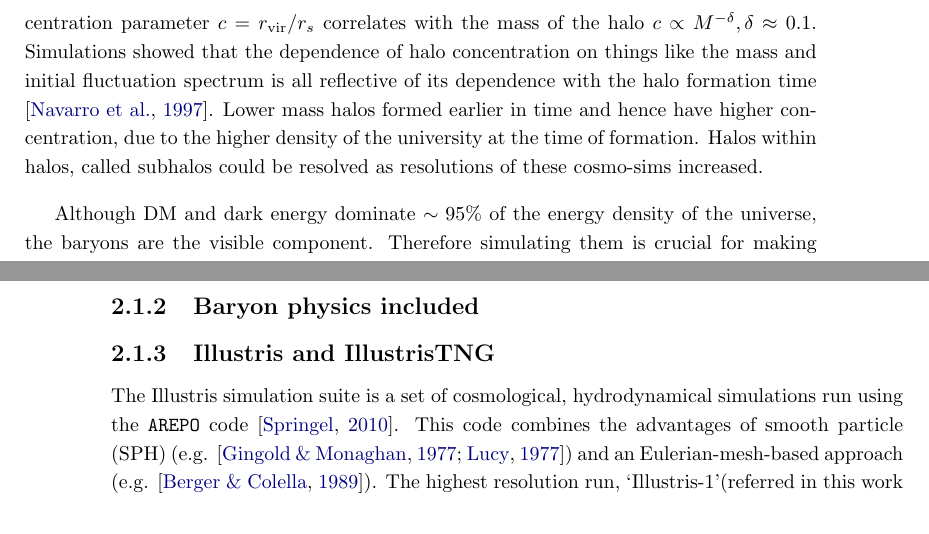
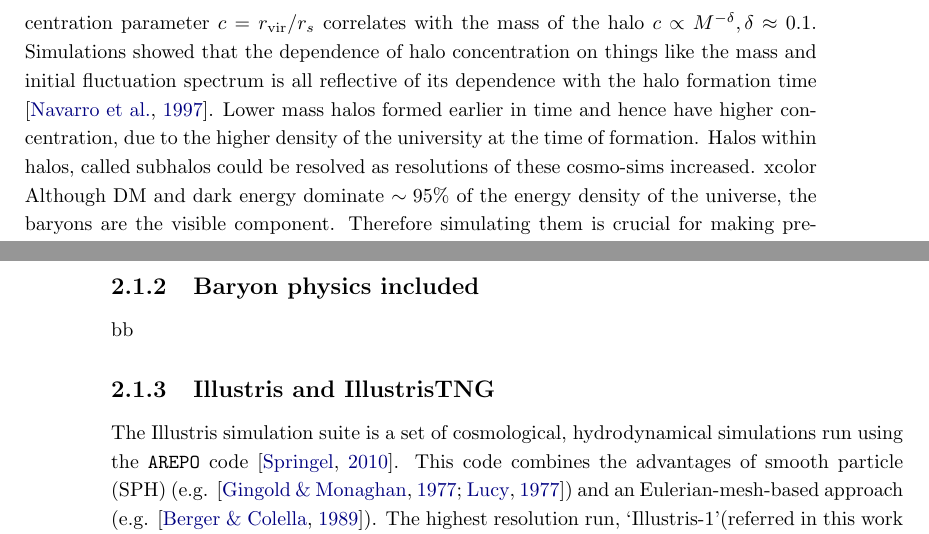
Before and after one commit to pranav-satheesh/Massive-black-holes-notes, a LaTeX book (main.tex): two parts of pages 15 and 16 of 29, joined at a grey line, cut so that both start at the same text. Compiled offline with pdfLaTeX.

```diff
--- a/main.tex
+++ b/main.tex
@@ -254,9 +254,7 @@
 \end{equation}
 
 where $r_{-2}$ is the transition radius and the slope is defined by a power law. The concentration parameter $ c = r_{\rm vir}/r_s$ correlates with the mass of the halo $c \propto M^{- \delta}, \delta \approx 0.1$. Simulations showed that the dependence of halo concentration on things like the mass and initial fluctuation spectrum is all reflective of its dependence with the halo formation time \citep{Navarro_1997}. Lower mass halos formed earlier in time and hence have higher concentration, due to the higher density of the university at the time of formation. Halos within halos, called subhalos could be resolved as resolutions of these cosmo-sims increased.
-
-
-
+xcolor
 Although DM and dark energy dominate $\sim 95 \%$ of the energy density of the universe, the baryons are the visible component. Therefore simulating them is crucial for making predictions. The first baryons were gas - mainly composed of hydrogen and helium. Some of the gas eventually turned into stars during structure formation. Astrophysical gas in these simulations are described by inviscid ideal gases following \textbf{Euler equations}. The hydrodynamical equations can be discretized using numerical techniques that fall into three classes - Lagrangian, Eulerian and Lagrangian-Eulerian techniques.
 
 
@@ -279,6 +277,8 @@
 
 
 \subsection{Baryon physics included}
+
+bb
 
 
 \subsection{Illustris and IllustrisTNG}
```
Also changed, not shown: main.pdf (added).
